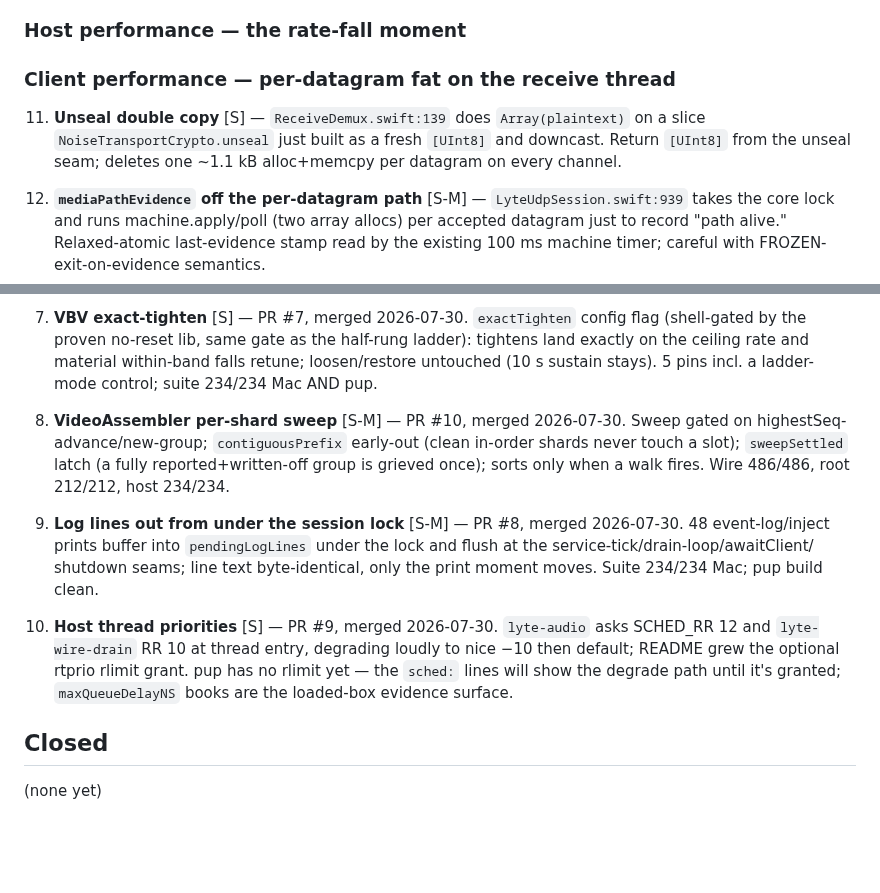
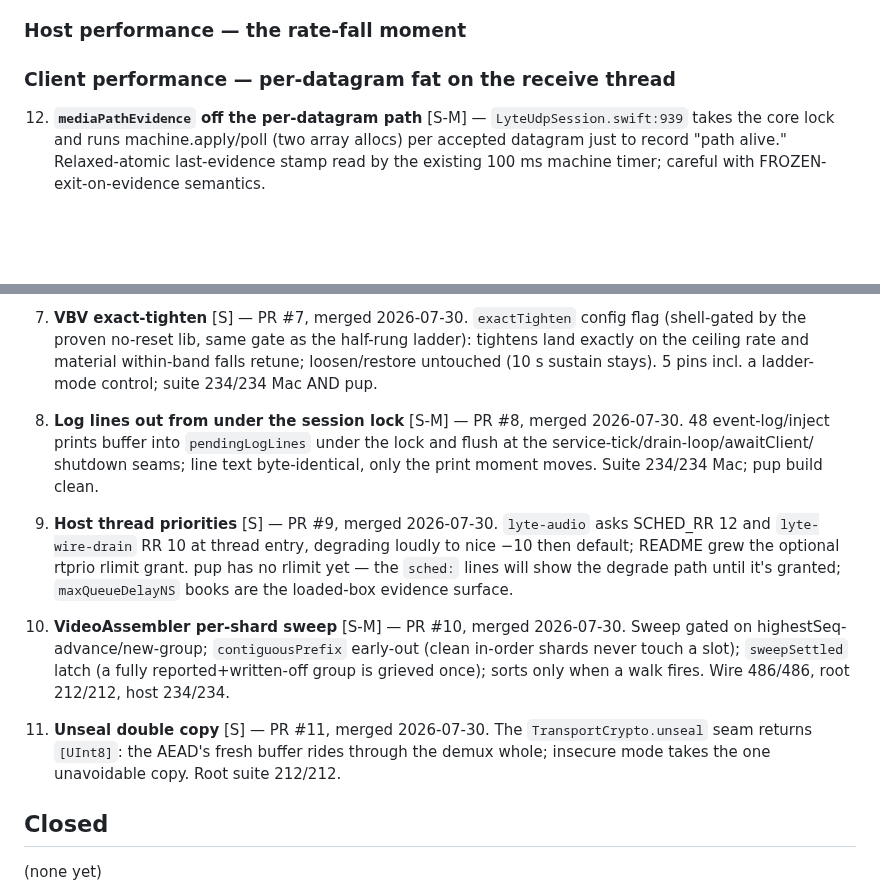
Before and after one commit to shreeve/lyte, a Markdown page: REMAINING.md, 2 parts joined by grey strips. Drawn GitHub-style; blank space fills up the shorter version.

Commit message:
The remains ledger takes its eleventh landing — one copy per datagram, and the rows keep their order

```diff
--- a/REMAINING.md
+++ b/REMAINING.md
@@ -16,11 +16,6 @@ Effort: S = under an hour, M = a session slice, L = a full slice or more.
 ### Host performance — the rate-fall moment
 
 ### Client performance — per-datagram fat on the receive thread
-
-11. **Unseal double copy** [S] — `ReceiveDemux.swift:139` does `Array(plaintext)`
-    on a slice `NoiseTransportCrypto.unseal` just built as a fresh `[UInt8]` and
-    downcast. Return `[UInt8]` from the unseal seam; deletes one ~1.1 kB
-    alloc+memcpy per datagram on every channel.
 
 12. **`mediaPathEvidence` off the per-datagram path** [S-M] —
     `LyteUdpSession.swift:939` takes the core lock and runs machine.apply/poll
@@ -133,12 +128,6 @@ Effort: S = under an hour, M = a session slice, L = a full slice or more.
    within-band falls retune; loosen/restore untouched (10 s sustain stays).
    5 pins incl. a ladder-mode control; suite 234/234 Mac AND pup.
 
-10. **VideoAssembler per-shard sweep** [S-M] — PR #10, merged 2026-07-30.
-    Sweep gated on highestSeq-advance/new-group; `contiguousPrefix` early-out
-    (clean in-order shards never touch a slot); `sweepSettled` latch (a fully
-    reported+written-off group is grieved once); sorts only when a walk fires.
-    Wire 486/486, root 212/212, host 234/234.
-
 8. **Log lines out from under the session lock** [S-M] — PR #8, merged
    2026-07-30. 48 event-log/inject prints buffer into `pendingLogLines`
    under the lock and flush at the service-tick/drain-loop/awaitClient/
@@ -152,6 +141,17 @@ Effort: S = under an hour, M = a session slice, L = a full slice or more.
    path until it's granted; `maxQueueDelayNS` books are the loaded-box
    evidence surface.
 
+10. **VideoAssembler per-shard sweep** [S-M] — PR #10, merged 2026-07-30.
+    Sweep gated on highestSeq-advance/new-group; `contiguousPrefix` early-out
+    (clean in-order shards never touch a slot); `sweepSettled` latch (a fully
+    reported+written-off group is grieved once); sorts only when a walk fires.
+    Wire 486/486, root 212/212, host 234/234.
+
+11. **Unseal double copy** [S] — PR #11, merged 2026-07-30. The
+    `TransportCrypto.unseal` seam returns `[UInt8]`: the AEAD's fresh buffer
+    rides through the demux whole; insecure mode takes the one unavoidable
+    copy. Root suite 212/212.
+
 ## Closed
 
 (none yet)
```
